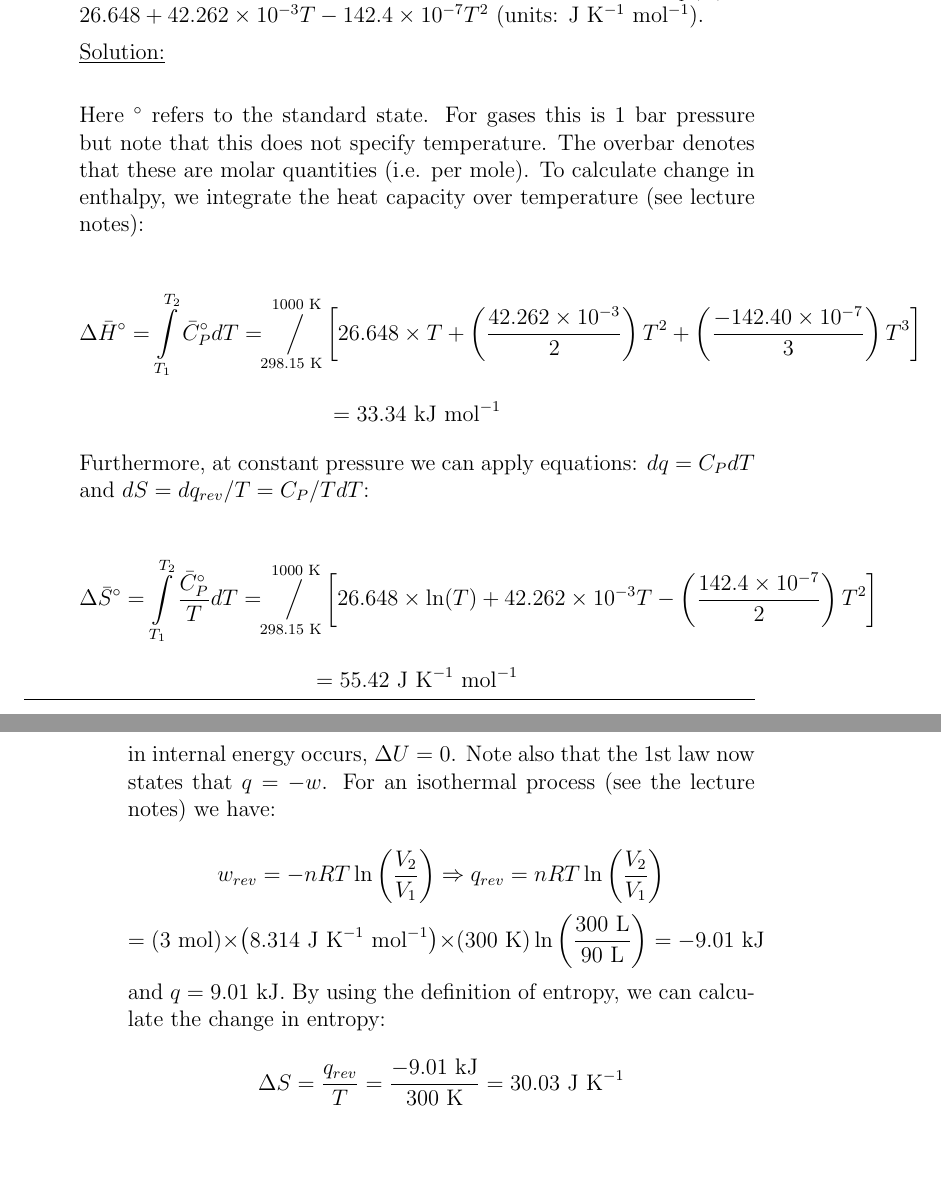
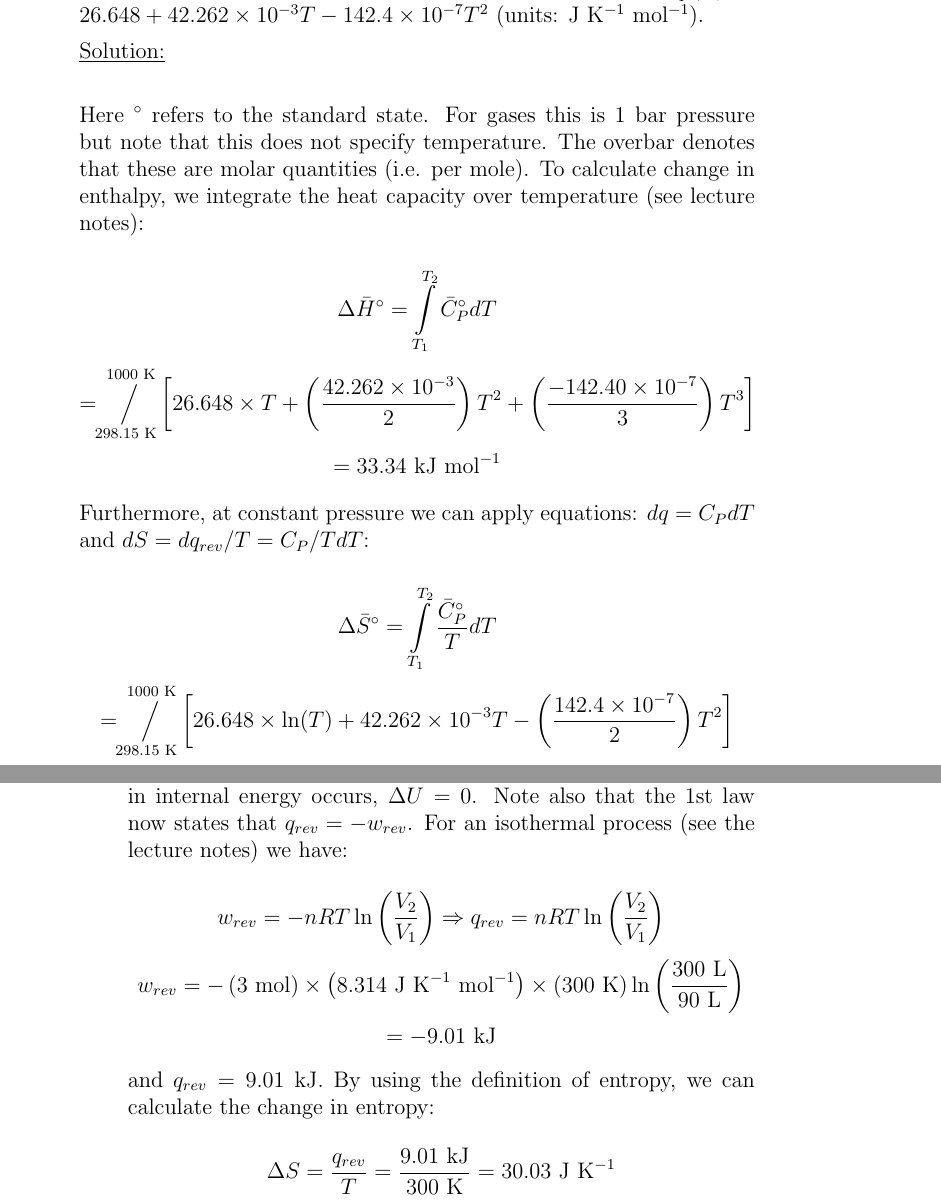
Before and after one commit to jmeloranta/pchem-notes, a LaTeX problem sheet (pchem-ugrad-thermo/examples/chapter3/ch3-examples.tex, which reads pchem-ugrad-thermo/examples/chapter3/ch3-solution-5.tex, pchem-ugrad-thermo/examples/chapter3/ch3-solution-7.tex): two parts of pages 5 and 7 of 12, joined at a grey line, cut so that both start at the same text, the shorter picture padded with empty space. Compiled offline with pdfLaTeX.

Commit message:
Fix typos in examples

```diff
--- a/pchem-ugrad-thermo/examples/chapter3/ch3-solution-5.tex
+++ b/pchem-ugrad-thermo/examples/chapter3/ch3-solution-5.tex
@@ -4,12 +4,14 @@
 
 Here $^\circ$ refers to the standard state. For gases this is 1 bar pressure but note that this does not specify temperature. The overbar denotes that these are molar quantities (i.e. per mole). To calculate change in enthalpy, we integrate the heat capacity over temperature (see lecture notes):
 
-$$\Delta\bar{H}^\circ = \int\limits_{T_1}^{T_2}\bar{C}_P^\circ dT = \sijoitus{298.15\textnormal{ K}}{1000\textnormal{ K}}\left[ 26.648\times T + \left(\frac{42.262\times 10^{-3}}{2}\right)T^2 + \left(\frac{-142.40\times 10^{-7}}{3}\right)T^3\right]$$
+$$\Delta\bar{H}^\circ = \int\limits_{T_1}^{T_2}\bar{C}_P^\circ dT$$
+$$ = \sijoitus{298.15\textnormal{ K}}{1000\textnormal{ K}}\left[ 26.648\times T + \left(\frac{42.262\times 10^{-3}}{2}\right)T^2 + \left(\frac{-142.40\times 10^{-7}}{3}\right)T^3\right]$$
 $$= 33.34\textnormal{ kJ mol}^{-1}$$
 
 Furthermore, at constant pressure we can apply equations: $dq = C_P dT$ and $dS = dq_{rev} / T = C_P / T dT$:
 
-$$\Delta\bar{S}^\circ = \int\limits_{T_1}^{T_2}\frac{\bar{C}_P^\circ}{T}dT = \sijoitus{298.15\textnormal{ K}}{1000\textnormal{ K}}\left[26.648\times\ln(T) + 42.262\times 10^{-3}T - \left(\frac{142.4\times 10^{-7}}{2}\right)T^2\right]$$
+$$\Delta\bar{S}^\circ = \int\limits_{T_1}^{T_2}\frac{\bar{C}_P^\circ}{T}dT$$
+$$ = \sijoitus{298.15\textnormal{ K}}{1000\textnormal{ K}}\left[26.648\times\ln(T) + 42.262\times 10^{-3}T - \left(\frac{142.4\times 10^{-7}}{2}\right)T^2\right]$$
 $$ = 55.42\textnormal{ J K}^{-1}\textnormal{ mol}^{-1}$$
 
 \hrule\vspace{0.5cm}
--- a/pchem-ugrad-thermo/examples/chapter3/ch3-solution-7.tex
+++ b/pchem-ugrad-thermo/examples/chapter3/ch3-solution-7.tex
@@ -4,14 +4,15 @@
 
 \begin{itemize}
 
-\item[a)] Change in internal energy is zero because the gas is ideal. Recall that the internal energy for an ideal gas depends only on temperature. Here we have an isothermal process and hence no change in internal energy occurs, $\Delta U = 0$. Note also that the 1st law now states that $q = -w$. For an isothermal process (see the lecture notes) we have:
+\item[a)] Change in internal energy is zero because the gas is ideal. Recall that the internal energy for an ideal gas depends only on temperature. Here we have an isothermal process and hence no change in internal energy occurs, $\Delta U = 0$. Note also that the 1st law now states that $q_{rev} = -w_{rev}$. For an isothermal process (see the lecture notes) we have:
 
 $$w_{rev} = -nRT\ln\left(\frac{V_2}{V_1}\right) \Rightarrow q_{rev} = nRT\ln\left(\frac{V_2}{V_1}\right)$$
-$$ = \left(3\textnormal{ mol}\right)\times\left(8.314\textnormal{ J K}^{-1}\textnormal{ mol}^{-1}\right)\times\left(300\textnormal{ K}\right)\ln\left(\frac{300\textnormal{ L}}{90\textnormal{ L}}\right) = -9.01\textnormal{ kJ}$$
+$$ w_{rev} = -\left(3\textnormal{ mol}\right)\times\left(8.314\textnormal{ J K}^{-1}\textnormal{ mol}^{-1}\right)\times\left(300\textnormal{ K}\right)\ln\left(\frac{300\textnormal{ L}}{90\textnormal{ L}}\right)$$
+$$ = -9.01\textnormal{ kJ}$$
 
-and $q = 9.01$ kJ. By using the definition of entropy, we can calculate the change in entropy:
+and $q_{rev} = 9.01$ kJ. By using the definition of entropy, we can calculate the change in entropy:
 
-$$\Delta S = \frac{q_{rev}}{T} = \frac{-9.01\textnormal{ kJ}}{300\textnormal{ K}} = 30.03\textnormal{ J K}^{-1}$$
+$$\Delta S = \frac{q_{rev}}{T} = \frac{9.01\textnormal{ kJ}}{300\textnormal{ K}} = 30.03\textnormal{ J K}^{-1}$$
 
 \item[b)] Divide everything by 3 mol to get per mole quantities:
 
```
Also changed, not shown: pchem-ugrad-thermo/examples/chapter3/ch3-solution-12.tex (+2 -1 lines), pchem-ugrad-thermo/examples/chapter3/ch3-solution-8.tex (+1 -1 lines), pchem-ugrad-thermo/examples/chapter4/ch4-solution-1.tex (+1 -2 lines).
